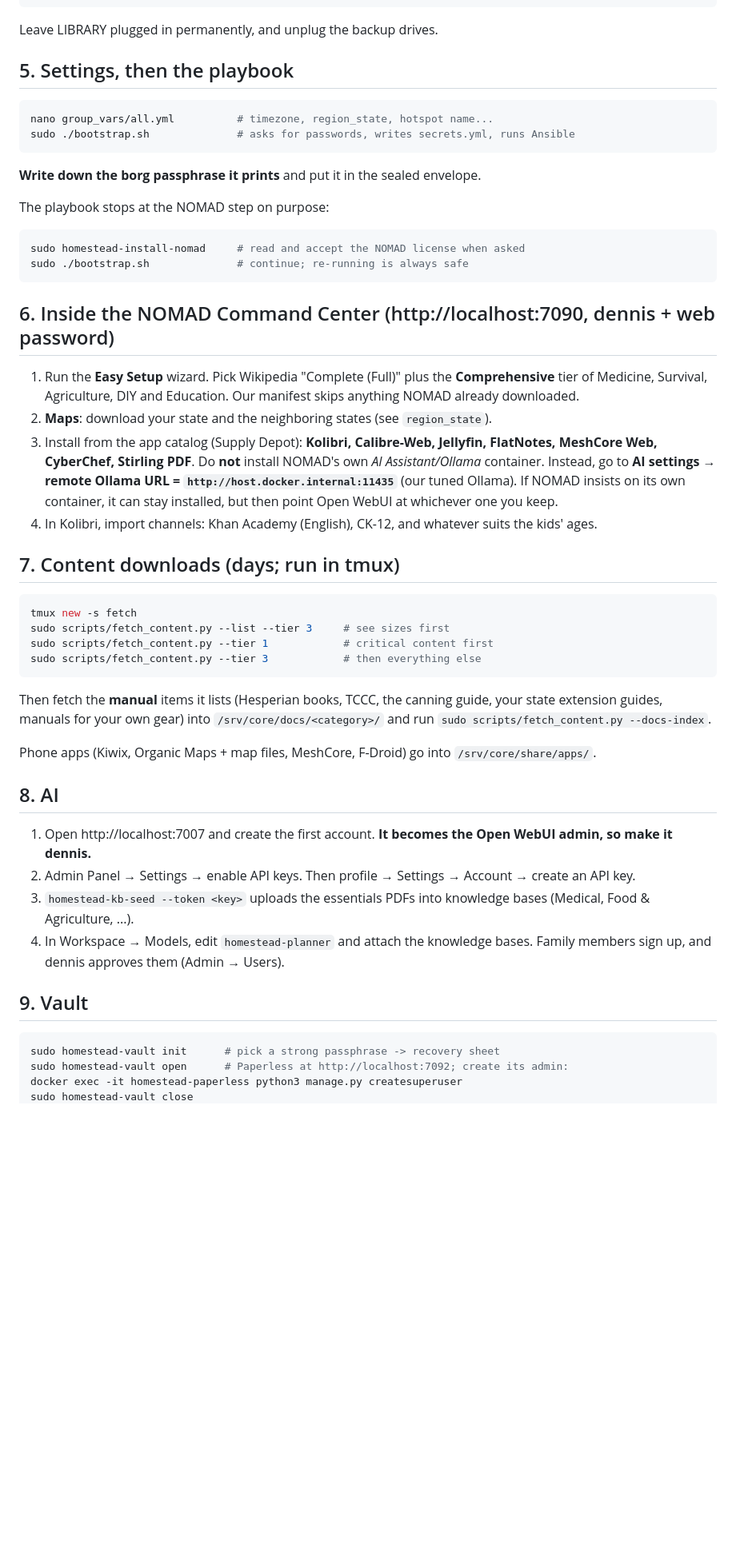
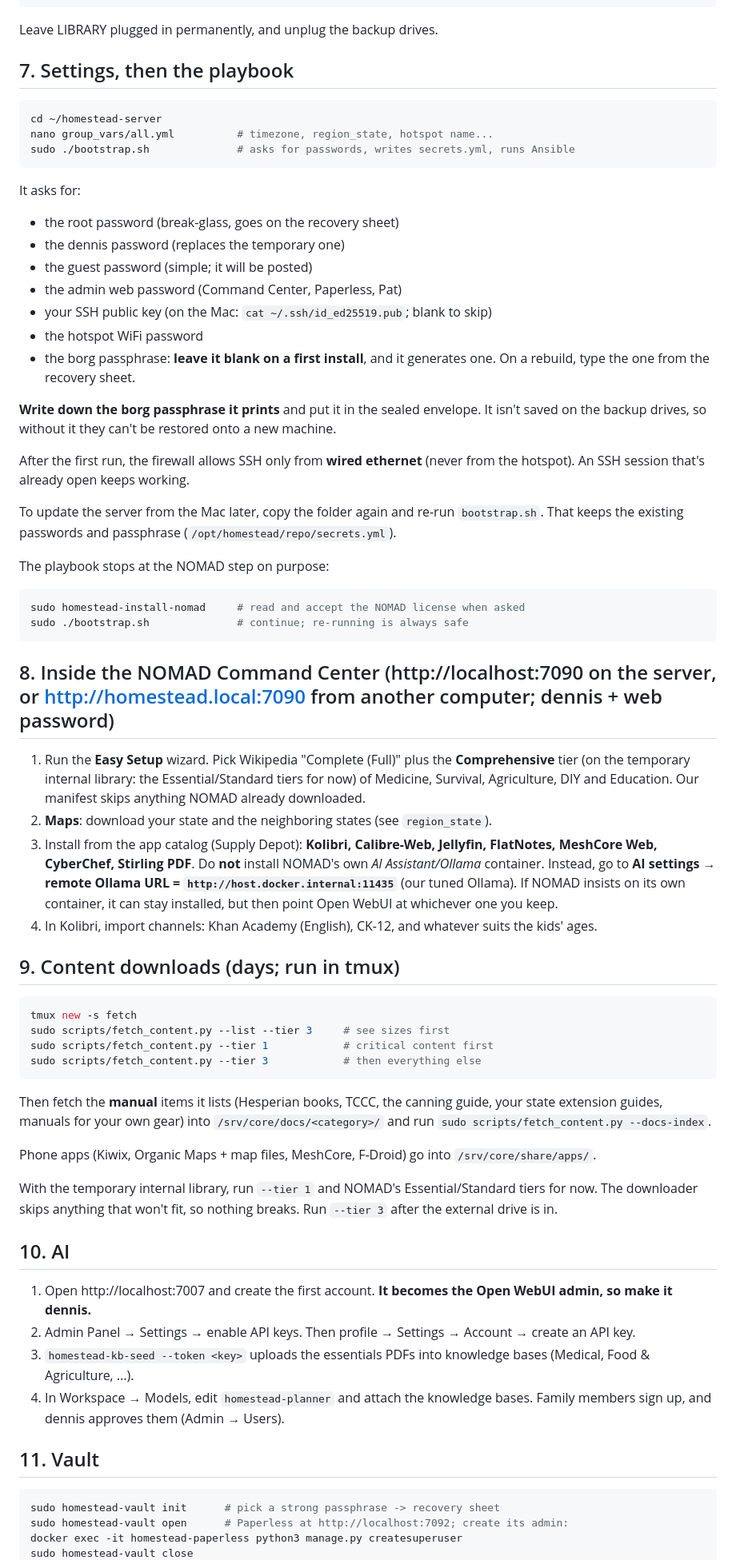
Before and after one commit to dennisgove/homestead-server, a Markdown page: docs/INSTALL.md, the part around one of its changes. Shown at 80% size. Rendered like a GitHub page; blank space fills up the shorter version.

````diff
--- a/docs/INSTALL.md
+++ b/docs/INSTALL.md
@@ -63,13 +124,27 @@ sudo bash roles/storage/files/homestead-library-format /dev/sdZ BACKUP-B
 ```
 Leave LIBRARY plugged in permanently, and unplug the backup drives.
 
-## 5. Settings, then the playbook
+## 7. Settings, then the playbook
 
 ```bash
+cd ~/homestead-server
 nano group_vars/all.yml          # timezone, region_state, hotspot name...
 sudo ./bootstrap.sh              # asks for passwords, writes secrets.yml, runs Ansible
 ```
-**Write down the borg passphrase it prints** and put it in the sealed envelope.
+It asks for:
+- the root password (break-glass, goes on the recovery sheet)
+- the dennis password (replaces the temporary one)
+- the guest password (simple; it will be posted)
+- the admin web password (Command Center, Paperless, Pat)
+- your SSH public key (on the Mac: `cat ~/.ssh/id_ed25519.pub`; blank to skip)
+- the hotspot WiFi password
+- the borg passphrase: **leave it blank on a first install**, and it generates one. On a rebuild, type the one from the recovery sheet.
+
+**Write down the borg passphrase it prints** and put it in the sealed envelope. It isn't saved on the backup drives, so without it they can't be restored onto a new machine.
+
+After the first run, the firewall allows SSH only from **wired ethernet** (never from the hotspot). An SSH session that's already open keeps working.
+
+To update the server from the Mac later, copy the folder again and re-run `bootstrap.sh`. That keeps the existing passwords and passphrase (`/opt/homestead/repo/secrets.yml`).
 
 The playbook stops at the NOMAD step on purpose:
 ```bash
@@ -77,14 +152,14 @@ sudo homestead-install-nomad     # read and accept the NOMAD license when asked
 sudo ./bootstrap.sh              # continue; re-running is always safe
 ```
 
-## 6. Inside the NOMAD Command Center (http://localhost:7090, dennis + web password)
+## 8. Inside the NOMAD Command Center (http://localhost:7090 on the server, or http://homestead.local:7090 from another computer; dennis + web password)
 
-1. Run the **Easy Setup** wizard. Pick Wikipedia "Complete (Full)" plus the **Comprehensive** tier of Medicine, Survival, Agriculture, DIY and Education. Our manifest skips anything NOMAD already downloaded.
+1. Run the **Easy Setup** wizard. Pick Wikipedia "Complete (Full)" plus the **Comprehensive** tier (on the temporary internal library: the Essential/Standard tiers for now) of Medicine, Survival, Agriculture, DIY and Education. Our manifest skips anything NOMAD already downloaded.
 2. **Maps**: download your state and the neighboring states (see `region_state`).
 3. Install from the app catalog (Supply Depot): **Kolibri, Calibre-Web, Jellyfin, FlatNotes, MeshCore Web, CyberChef, Stirling PDF**. Do **not** install NOMAD's own *AI Assistant/Ollama* container. Instead, go to **AI settings → remote Ollama URL = `http://host.docker.internal:11435`** (our tuned Ollama). If NOMAD insists on its own container, it can stay installed, but then point Open WebUI at whichever one you keep.
 4. In Kolibri, import channels: Khan Academy (English), CK-12, and whatever suits the kids' ages.
 
-## 7. Content downloads (days; run in tmux)
+## 9. Content downloads (days; run in tmux)
 
 ```bash
 tmux new -s fetch
@@ -96,14 +171,16 @@ Then fetch the **manual** items it lists (Hesperian books, TCCC, the canning gui
 
 Phone apps (Kiwix, Organic Maps + map files, MeshCore, F-Droid) go into `/srv/core/share/apps/`.
 
-## 8. AI
+With the temporary internal library, run `--tier 1` and NOMAD's Essential/Standard tiers for now. The downloader skips anything that won't fit, so nothing breaks. Run `--tier 3` after the external drive is in.
+
+## 10. AI
 
 1. Open http://localhost:7007 and create the first account. **It becomes the Open WebUI admin, so make it dennis.**
 2. Admin Panel → Settings → enable API keys. Then profile → Settings → Account → create an API key.
 3. `homestead-kb-seed --token <key>` uploads the essentials PDFs into knowledge bases (Medical, Food & Agriculture, ...).
 4. In Workspace → Models, edit `homestead-planner` and attach the knowledge bases. Family members sign up, and dennis approves them (Admin → Users).
 
-## 9. Vault
+## 11. Vault
 
 ```bash
 sudo homestead-vault init      # pick a strong passphrase -> recovery sheet
````
Also changed, not shown: other parts of docs/INSTALL.md (+75 -16 lines).
